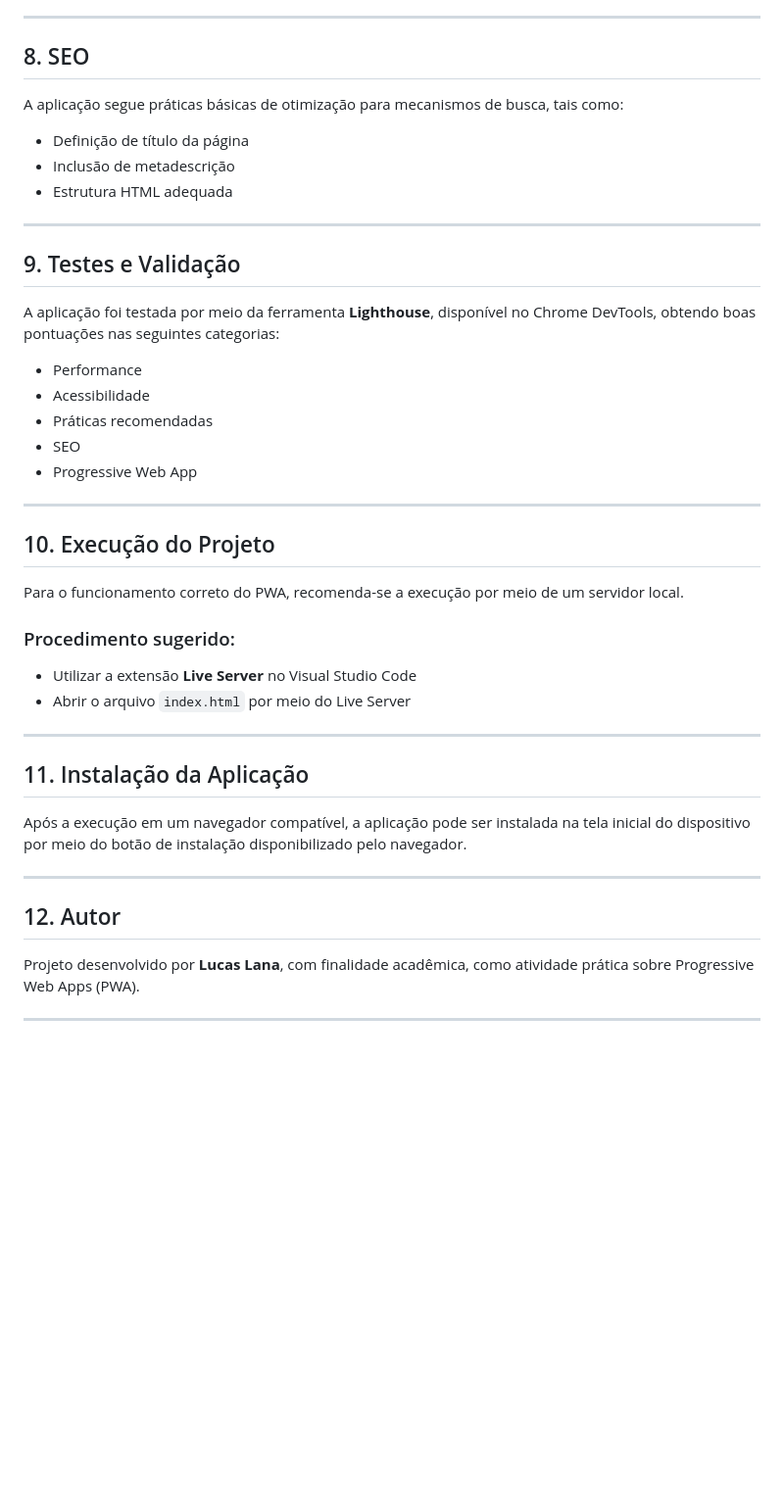
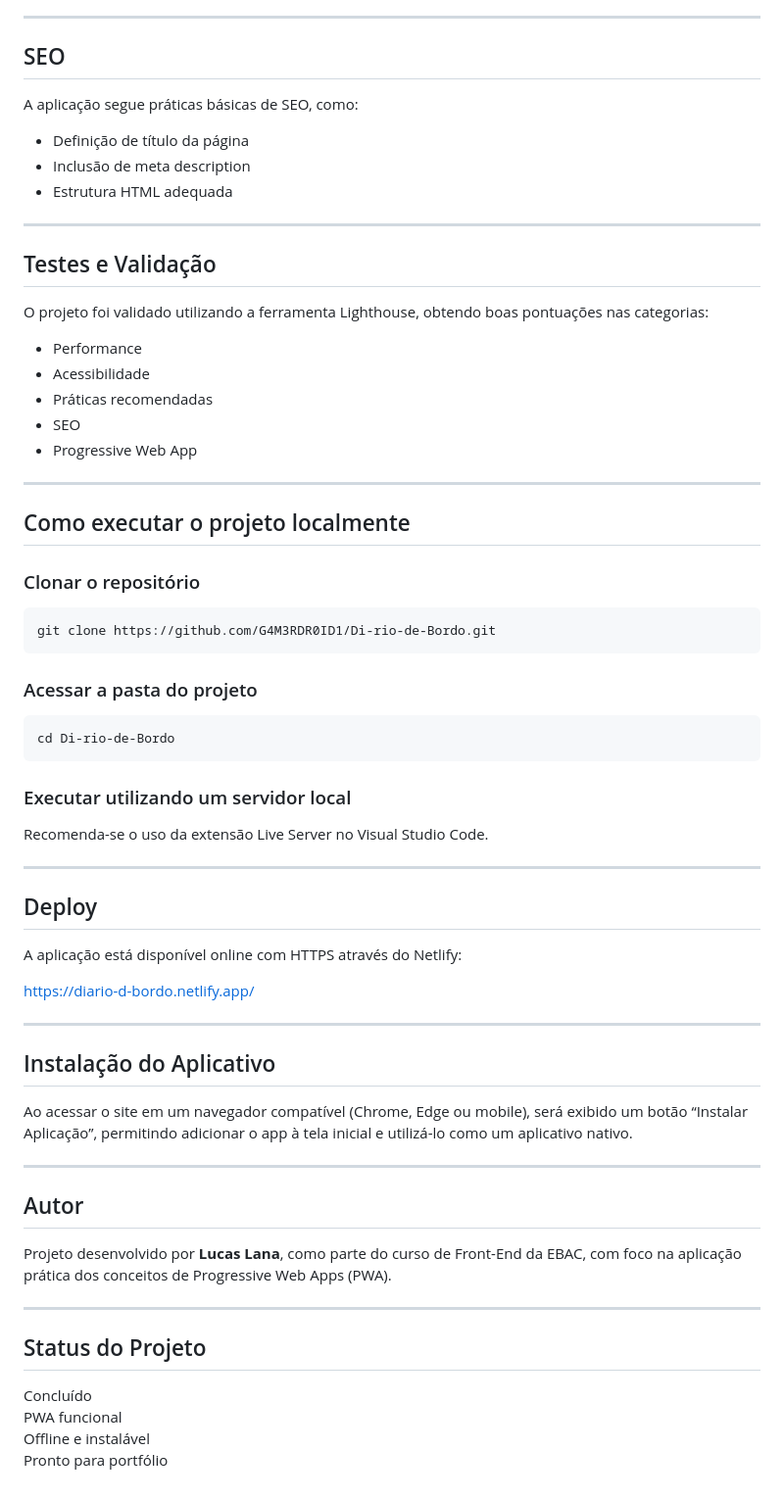
Before and after one commit to G4M3RDR0ID1/Di-rio-de-Bordo, a Markdown page: README.md, the part around one of its changes. Shown at 98% size. Drawn GitHub-style; blank space fills up the shorter version.

````diff
--- a/README.md
+++ b/README.md
@@ -79,19 +85,19 @@ Essas melhorias garantem maior inclusão e melhor avaliação nos testes automá
 
 ---
 
-## 8. SEO
+## SEO
 
-A aplicação segue práticas básicas de otimização para mecanismos de busca, tais como:
+A aplicação segue práticas básicas de SEO, como:
 
 - Definição de título da página
-- Inclusão de metadescrição
+- Inclusão de meta description
 - Estrutura HTML adequada
 
 ---
 
-## 9. Testes e Validação
+## Testes e Validação
 
-A aplicação foi testada por meio da ferramenta **Lighthouse**, disponível no Chrome DevTools, obtendo boas pontuações nas seguintes categorias:
+O projeto foi validado utilizando a ferramenta Lighthouse, obtendo boas pontuações nas categorias:
 
 - Performance
 - Acessibilidade
@@ -101,24 +107,46 @@ A aplicação foi testada por meio da ferramenta **Lighthouse**, disponível no
 
 ---
 
-## 10. Execução do Projeto
+## Como executar o projeto localmente
 
-Para o funcionamento correto do PWA, recomenda-se a execução por meio de um servidor local.
+### Clonar o repositório
+```bash
+git clone https://github.com/G4M3RDR0ID1/Di-rio-de-Bordo.git
+```
 
-### Procedimento sugerido:
-- Utilizar a extensão **Live Server** no Visual Studio Code
-- Abrir o arquivo `index.html` por meio do Live Server
+### Acessar a pasta do projeto
+```bash
+cd Di-rio-de-Bordo
+```
+
+### Executar utilizando um servidor local
+Recomenda-se o uso da extensão Live Server no Visual Studio Code.
 
 ---
 
-## 11. Instalação da Aplicação
+## Deploy
 
-Após a execução em um navegador compatível, a aplicação pode ser instalada na tela inicial do dispositivo por meio do botão de instalação disponibilizado pelo navegador.
+A aplicação está disponível online com HTTPS através do Netlify:
+
+https://diario-d-bordo.netlify.app/
 
 ---
 
-## 12. Autor
+## Instalação do Aplicativo
 
-Projeto desenvolvido por **Lucas Lana**, com finalidade acadêmica, como atividade prática sobre Progressive Web Apps (PWA).
+Ao acessar o site em um navegador compatível (Chrome, Edge ou mobile), será exibido um botão “Instalar Aplicação”, permitindo adicionar o app à tela inicial e utilizá-lo como um aplicativo nativo.
 
 ---
+
+## Autor
+
+Projeto desenvolvido por **Lucas Lana**, como parte do curso de Front-End da EBAC, com foco na aplicação prática dos conceitos de Progressive Web Apps (PWA).
+
+---
+
+## Status do Projeto
+
+Concluído
+PWA funcional
+Offline e instalável
+Pronto para portfólio
````
Also changed, not shown: other parts of README.md (+43 -37 lines).
